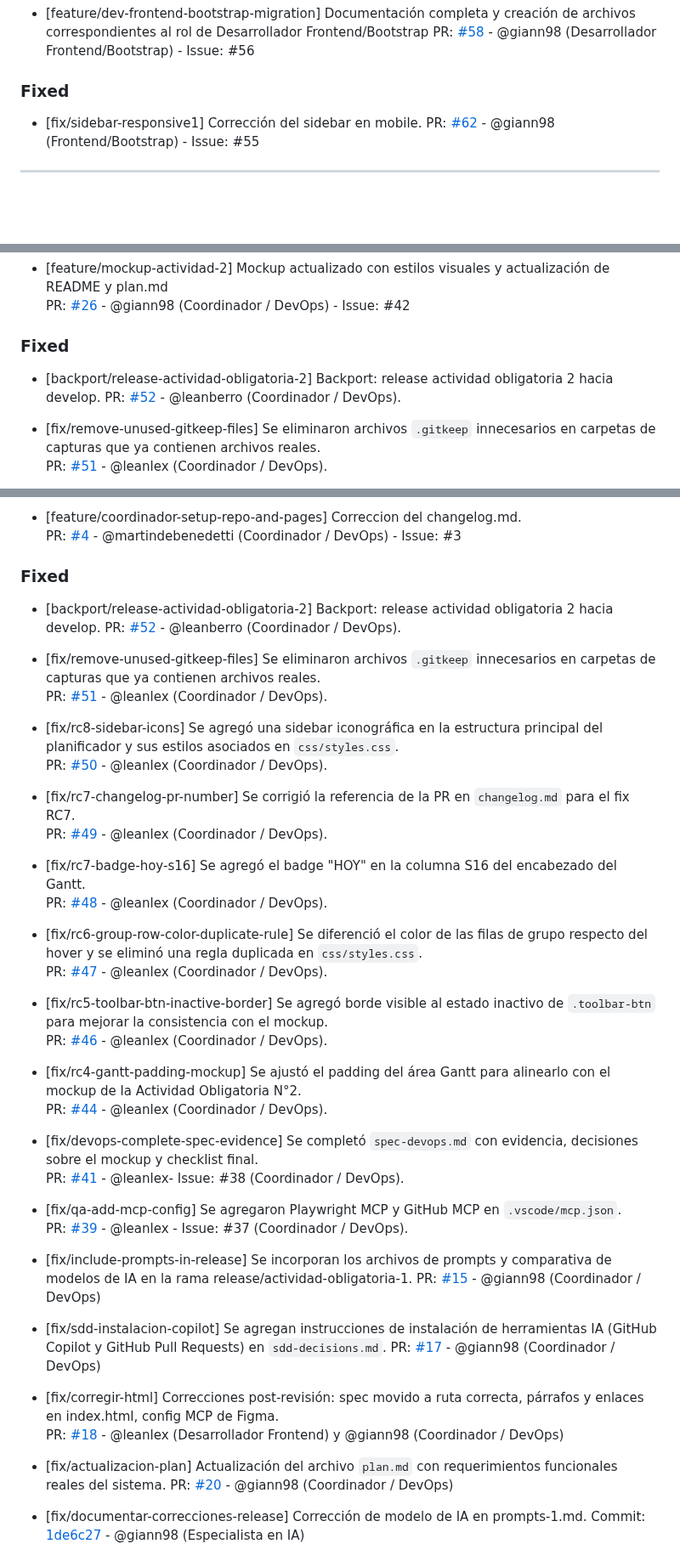
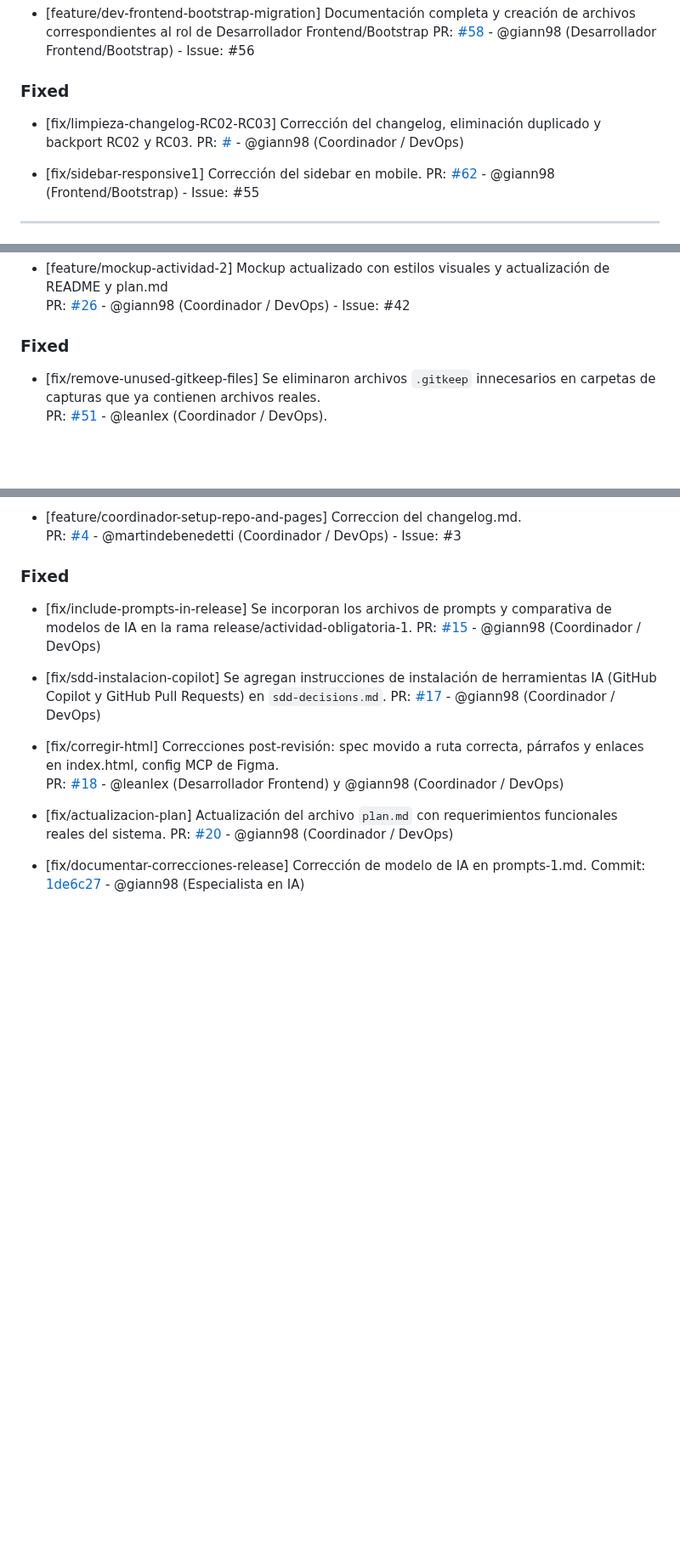
Before and after one commit to martindebenedetti/Planix, a Markdown page: changelog.md, 3 parts joined by grey strips. Shown at 85% size. GitHub-like rendering; blank space fills up the shorter version.

Commit message:
fix: Limpiar changelog, eliminando backport y duplicado de A2 en A1

```diff
--- a/changelog.md
+++ b/changelog.md
@@ -22,6 +24,9 @@ PR: [#64](https://github.com/martindebenedetti/Planix/pull/64) - @giann98 (Desar
 PR: [#58](https://github.com/martindebenedetti/Planix/pull/58) - @giann98 (Desarrollador Frontend/Bootstrap) - Issue: #56
 
 ### Fixed
+
+- [fix/limpieza-changelog-RC02-RC03] Corrección del changelog, eliminación duplicado y backport RC02 y RC03.
+PR: [#]() - @giann98 (Coordinador / DevOps)
 
 - [fix/sidebar-responsive1] Corrección del sidebar en mobile.
 PR: [#62](https://github.com/martindebenedetti/Planix/pull/62) - @giann98 (Frontend/Bootstrap) - Issue: #55
@@ -45,9 +50,6 @@ PR: [#62](https://github.com/martindebenedetti/Planix/pull/62) - @giann98 (Front
   PR: [#26](https://github.com/martindebenedetti/Planix/pull/26) - @giann98 (Coordinador / DevOps) - Issue: #42
 
 ### Fixed
-
-- [backport/release-actividad-obligatoria-2] Backport: release actividad obligatoria 2 hacia develop.
-  PR: [#52](https://github.com/martindebenedetti/Planix/pull/52) - @leanberro (Coordinador / DevOps).
 
 - [fix/remove-unused-gitkeep-files] Se eliminaron archivos `.gitkeep` innecesarios en carpetas de capturas que ya contienen archivos reales.
   PR: [#51](https://github.com/martindebenedetti/Planix/pull/51) - @leanlex (Coordinador / DevOps).
@@ -107,36 +109,6 @@ PR: [#62](https://github.com/martindebenedetti/Planix/pull/62) - @giann98 (Front
 
 ### Fixed
 
-- [backport/release-actividad-obligatoria-2] Backport: release actividad obligatoria 2 hacia develop.
-  PR: [#52](https://github.com/martindebenedetti/Planix/pull/52) - @leanberro (Coordinador / DevOps).
-
-- [fix/remove-unused-gitkeep-files] Se eliminaron archivos `.gitkeep` innecesarios en carpetas de capturas que ya contienen archivos reales.
-  PR: [#51](https://github.com/martindebenedetti/Planix/pull/51) - @leanlex (Coordinador / DevOps).
-
-- [fix/rc8-sidebar-icons] Se agregó una sidebar iconográfica en la estructura principal del planificador y sus estilos asociados en `css/styles.css`.
-  PR: [#50](https://github.com/martindebenedetti/Planix/pull/50) - @leanlex (Coordinador / DevOps).
-
-- [fix/rc7-changelog-pr-number] Se corrigió la referencia de la PR en `changelog.md` para el fix RC7.
-  PR: [#49](https://github.com/martindebenedetti/Planix/pull/49) - @leanlex (Coordinador / DevOps).
-
-- [fix/rc7-badge-hoy-s16] Se agregó el badge "HOY" en la columna S16 del encabezado del Gantt.
-  PR: [#48](https://github.com/martindebenedetti/Planix/pull/48) - @leanlex (Coordinador / DevOps).
-
-- [fix/rc6-group-row-color-duplicate-rule] Se diferenció el color de las filas de grupo respecto del hover y se eliminó una regla duplicada en `css/styles.css`.
-  PR: [#47](https://github.com/martindebenedetti/Planix/pull/47) - @leanlex (Coordinador / DevOps).
-
-- [fix/rc5-toolbar-btn-inactive-border] Se agregó borde visible al estado inactivo de `.toolbar-btn` para mejorar la consistencia con el mockup.
-  PR: [#46](https://github.com/martindebenedetti/Planix/pull/46) - @leanlex (Coordinador / DevOps).
-
-- [fix/rc4-gantt-padding-mockup] Se ajustó el padding del área Gantt para alinearlo con el mockup de la Actividad Obligatoria N°2.
-  PR: [#44](https://github.com/martindebenedetti/Planix/pull/44) - @leanlex (Coordinador / DevOps).
-
-- [fix/devops-complete-spec-evidence] Se completó `spec-devops.md` con evidencia, decisiones sobre el mockup y checklist final.
-  PR: [#41](https://github.com/martindebenedetti/Planix/pull/41) - @leanlex- Issue: #38 (Coordinador / DevOps).
-
-- [fix/qa-add-mcp-config] Se agregaron Playwright MCP y GitHub MCP en `.vscode/mcp.json`.
-  PR: [#39](https://github.com/martindebenedetti/Planix/pull/39) - @leanlex - Issue: #37 (Coordinador / DevOps).
-
 - [fix/include-prompts-in-release] Se incorporan los archivos de prompts y comparativa de modelos de IA en la rama release/actividad-obligatoria-1.
   PR: [#15](https://github.com/martindebenedetti/Planix/pull/15) - @giann98 (Coordinador / DevOps)
 
```
Also changed, not shown: other parts of changelog.md (+2 -3 lines).
